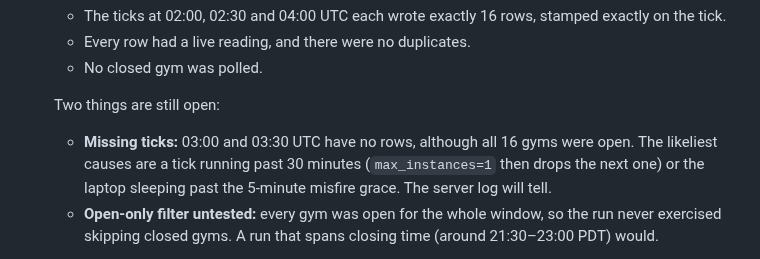
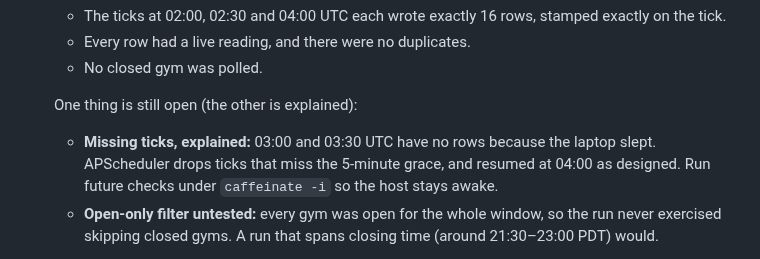
Before and after one commit to yonid4/boulder-bay, a Markdown page: boulder_bay_v1_sprints.md, the part around the change. GitHub-like rendering.

Commit message:
docs: note that sprint 1's missing ticks were the host sleeping

```diff
--- a/boulder_bay_v1_sprints.md
+++ b/boulder_bay_v1_sprints.md
@@ -104,11 +104,10 @@ Closing a sprint is part of the sprint, not a follow-up. In the same change that
   - Every row had a live reading, and there were no duplicates.
   - No closed gym was polled.
 
-  Two things are still open:
-  - **Missing ticks:** 03:00 and 03:30 UTC have no rows, although all 16 gyms were open. The
-    likeliest causes are a tick running past 30 minutes (`max_instances=1` then drops the
-    next one) or the laptop sleeping past the 5-minute misfire grace. The server log will
-    tell.
+  One thing is still open (the other is explained):
+  - **Missing ticks, explained:** 03:00 and 03:30 UTC have no rows because the laptop slept.
+    APScheduler drops ticks that miss the 5-minute grace, and resumed at 04:00 as designed.
+    Run future checks under `caffeinate -i` so the host stays awake.
   - **Open-only filter untested:** every gym was open for the whole window, so the run never
     exercised skipping closed gyms. A run that spans closing time (around 21:30–23:00 PDT)
     would.
```
